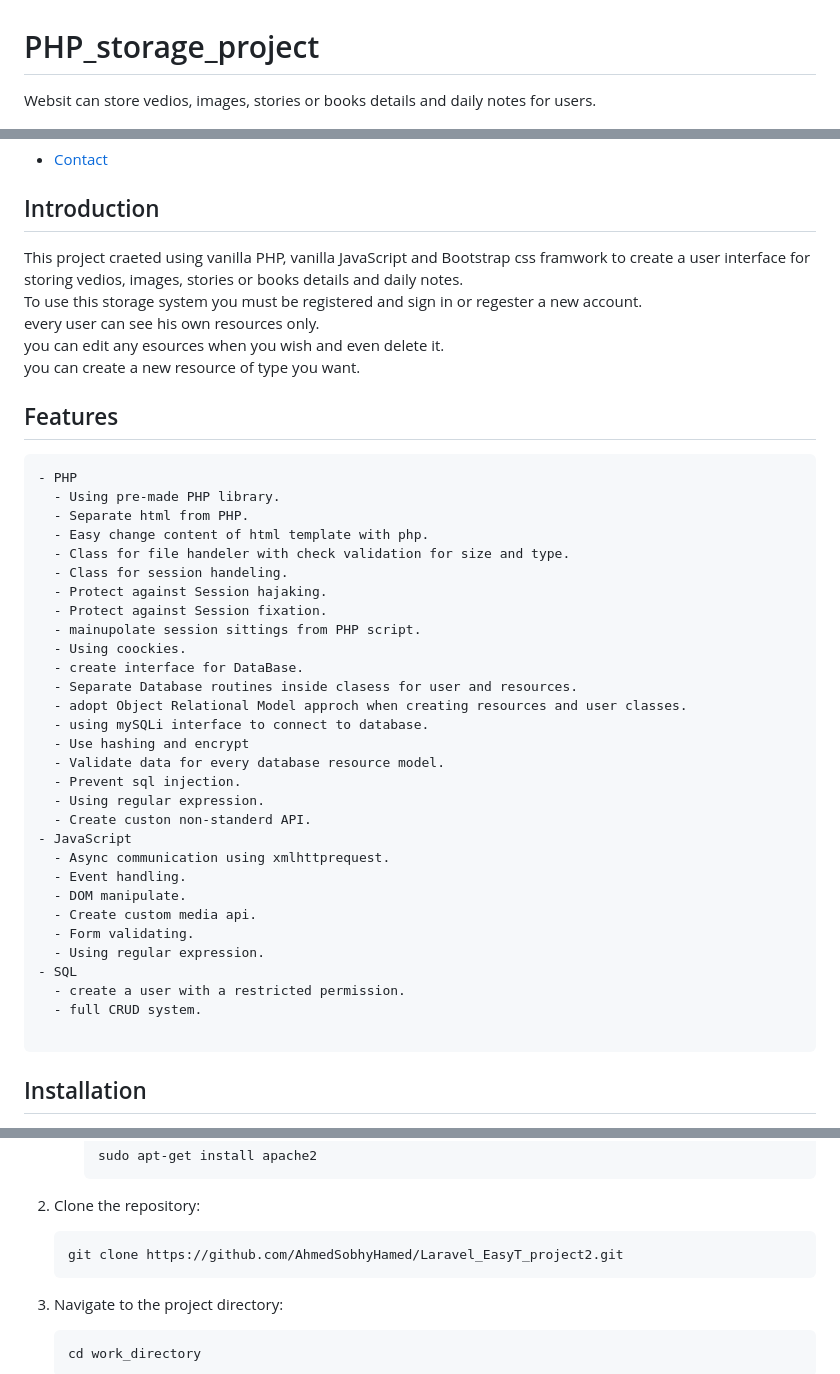
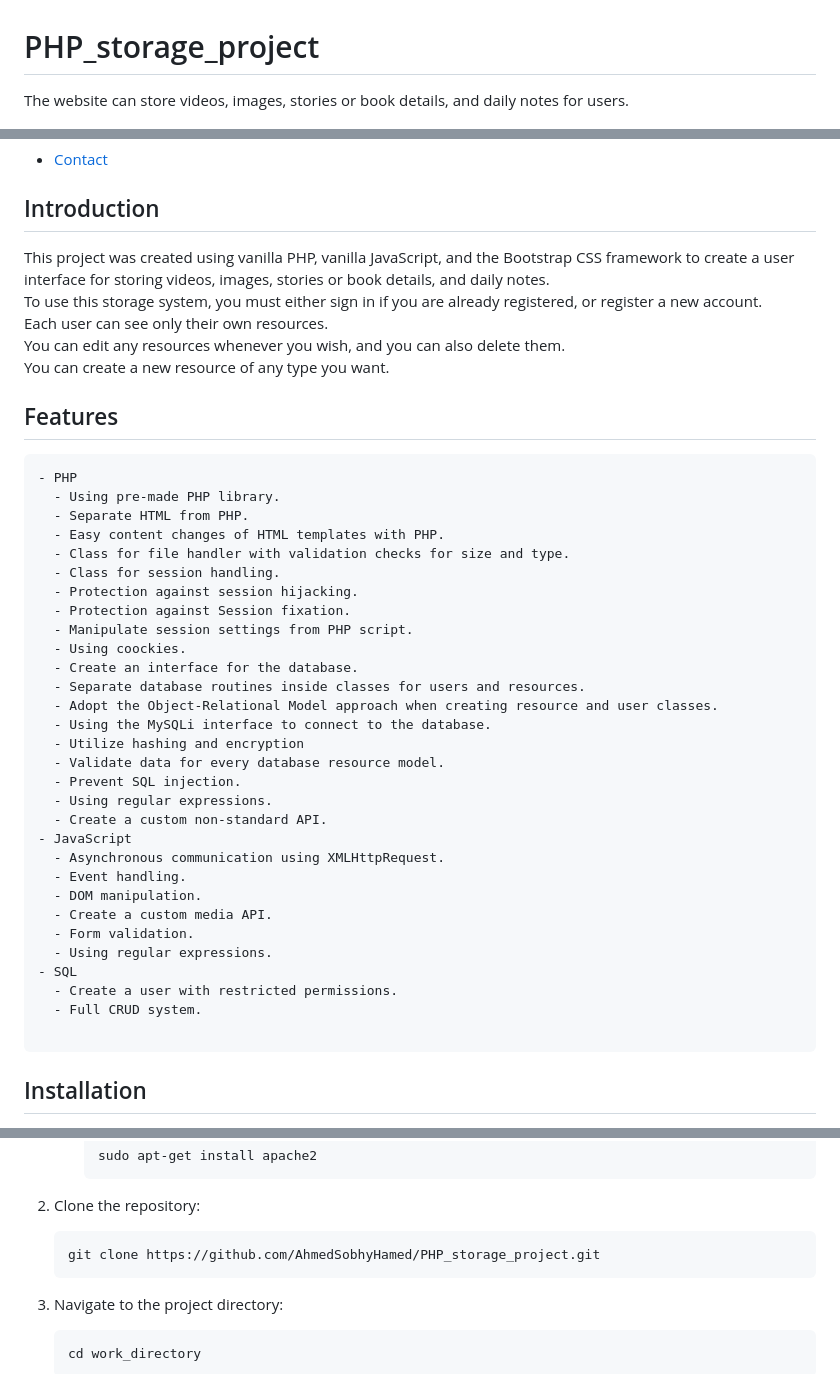
Before and after one commit to AhmedSobhyHamed/PHP_storage_project, a Markdown page: README.md, 3 parts joined by grey strips. Drawn GitHub-style.

````diff
--- a/README.md
+++ b/README.md
@@ -1,6 +1,6 @@
 # PHP_storage_project
 
-Websit can store vedios, images, stories or books details and daily notes for users.
+The website can store videos, images, stories or book details, and daily notes for users.
 
 ![](repo-image/name.png)
 
@@ -19,15 +19,15 @@ Websit can store vedios, images, stories or books details and daily notes for us
 
 ## Introduction
 
-This project craeted using vanilla PHP, vanilla JavaScript and Bootstrap css framwork to create a user interface for storing vedios, images, stories or books details and daily notes.
+This project was created using vanilla PHP, vanilla JavaScript, and the Bootstrap CSS framework to create a user interface for storing videos, images, stories or book details, and daily notes.
 <br>
-To use this storage system you must be registered and sign in or regester a new account.
+To use this storage system, you must either sign in if you are already registered, or register a new account.
 <br>
-every user can see his own resources only.
+Each user can see only their own resources.
 <br>
-you can edit any esources when you wish and even delete it.
+You can edit any resources whenever you wish, and you can also delete them.
 <br>
-you can create a new resource of type you want.
+You can create a new resource of any type you want.
 
   <!-- technologies was used with links if available -->
 
@@ -36,33 +36,33 @@ you can create a new resource of type you want.
 ```diff
 - PHP
   - Using pre-made PHP library.
-  - Separate html from PHP.
-  - Easy change content of html template with php.
-  - Class for file handeler with check validation for size and type.
-  - Class for session handeling.
-  - Protect against Session hajaking.
-  - Protect against Session fixation.
-  - mainupolate session sittings from PHP script.
+  - Separate HTML from PHP.
+  - Easy content changes of HTML templates with PHP.
+  - Class for file handler with validation checks for size and type.
+  - Class for session handling.
+  - Protection against session hijacking.
+  - Protection against Session fixation.
+  - Manipulate session settings from PHP script.
   - Using coockies.
-  - create interface for DataBase.
-  - Separate Database routines inside clasess for user and resources.
-  - adopt Object Relational Model approch when creating resources and user classes.
-  - using mySQLi interface to connect to database.
-  - Use hashing and encrypt
+  - Create an interface for the database.
+  - Separate database routines inside classes for users and resources.
+  - Adopt the Object-Relational Model approach when creating resource and user classes.
+  - Using the MySQLi interface to connect to the database.
+  - Utilize hashing and encryption
   - Validate data for every database resource model.
-  - Prevent sql injection.
-  - Using regular expression.
-  - Create custon non-standerd API.
+  - Prevent SQL injection.
+  - Using regular expressions.
+  - Create a custom non-standard API.
 - JavaScript
-  - Async communication using xmlhttprequest.
+  - Asynchronous communication using XMLHttpRequest.
   - Event handling.
-  - DOM manipulate.
-  - Create custom media api.
-  - Form validating.
-  - Using regular expression.
+  - DOM manipulation.
+  - Create a custom media API.
+  - Form validation.
+  - Using regular expressions.
 - SQL
-  - create a user with a restricted permission.
-  - full CRUD system.
+  - Create a user with restricted permissions.
+  - Full CRUD system.
 
 ```
 
@@ -96,7 +96,7 @@ you can create a new resource of type you want.
 2. Clone the repository:
 
    ```sh
-   git clone https://github.com/AhmedSobhyHamed/Laravel_EasyT_project2.git
+   git clone https://github.com/AhmedSobhyHamed/PHP_storage_project.git
    ```
 
 3. Navigate to the project directory:
````
Also changed, not shown: other parts of README.md (+3 -3 lines).
